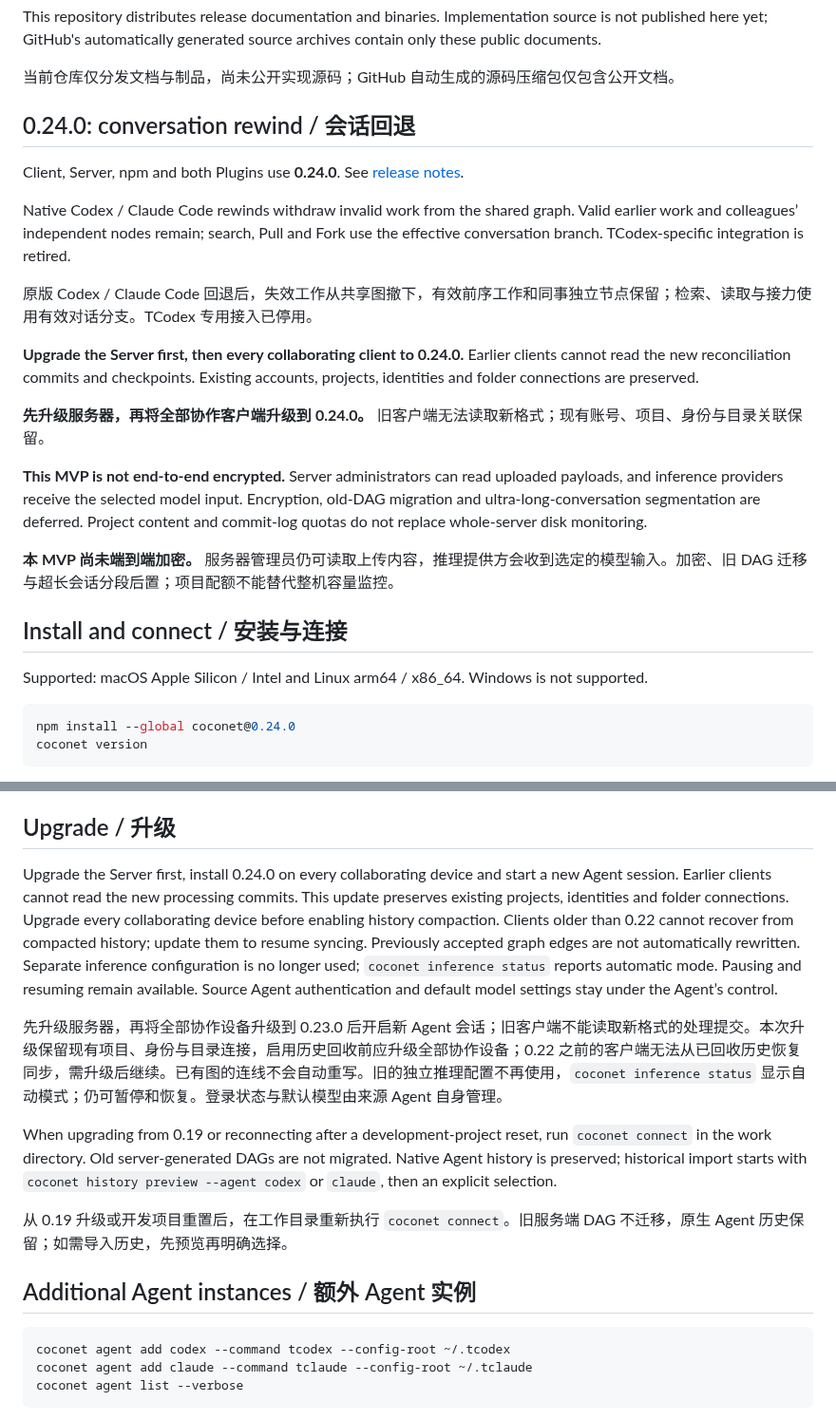
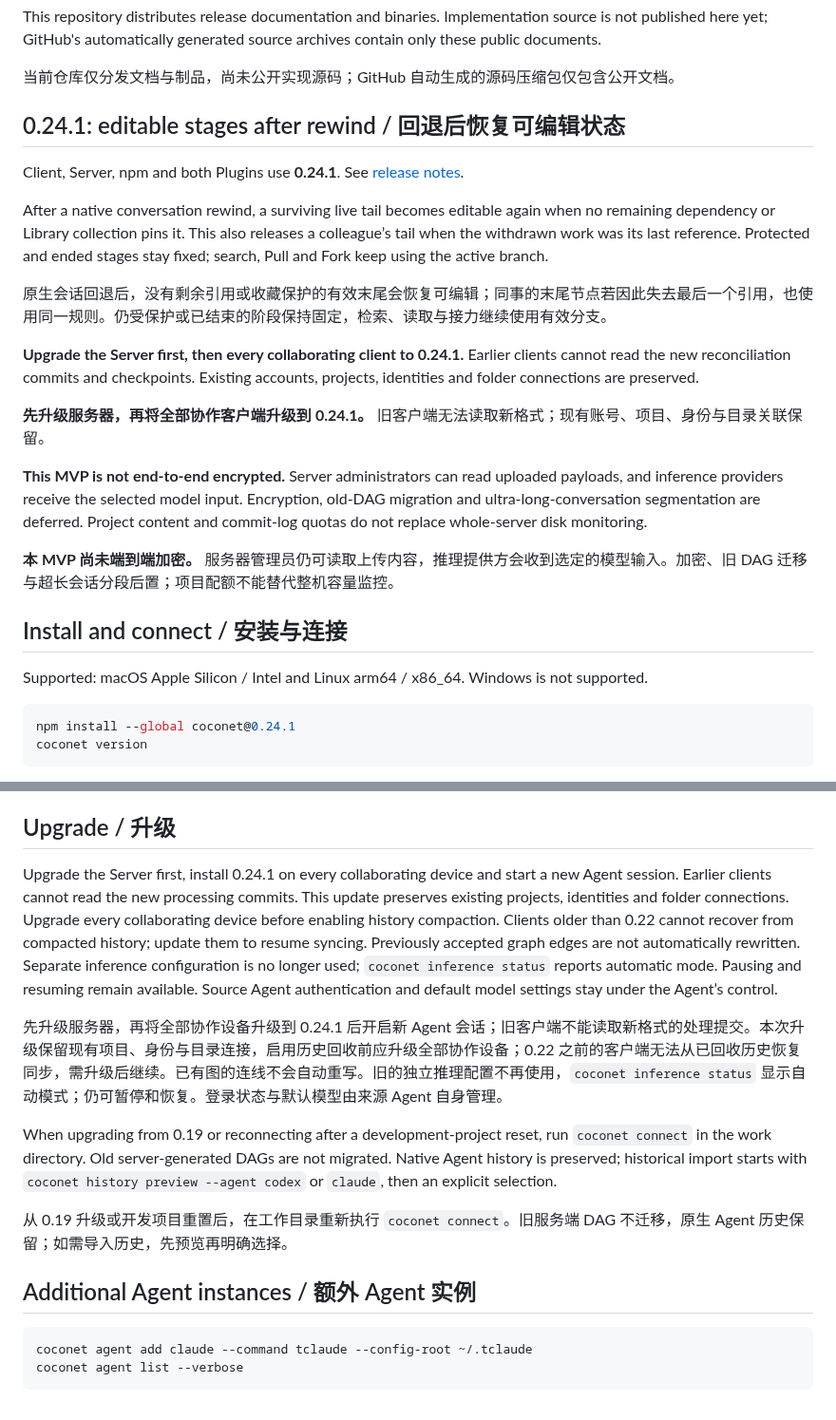
Before and after one commit to xfey/coconet, a Markdown page: README.md, 2 parts joined by grey strips. Shown at 95% size. GitHub-like rendering.

Commit message:
docs: release Coconet 0.24.1 editable rewind fix

````diff
--- a/README.md
+++ b/README.md
@@ -8,17 +8,17 @@ This repository distributes release documentation and binaries. Implementation s
 
 当前仓库仅分发文档与制品，尚未公开实现源码；GitHub 自动生成的源码压缩包仅包含公开文档。
 
-## 0.24.0: conversation rewind / 会话回退
+## 0.24.1: editable stages after rewind / 回退后恢复可编辑状态
 
-Client, Server, npm and both Plugins use **0.24.0**. See [release notes](RELEASE_NOTES_v0.24.0.md).
+Client, Server, npm and both Plugins use **0.24.1**. See [release notes](RELEASE_NOTES_v0.24.1.md).
 
-Native Codex / Claude Code rewinds withdraw invalid work from the shared graph. Valid earlier work and colleagues’ independent nodes remain; search, Pull and Fork use the effective conversation branch. TCodex-specific integration is retired.
+After a native conversation rewind, a surviving live tail becomes editable again when no remaining dependency or Library collection pins it. This also releases a colleague’s tail when the withdrawn work was its last reference. Protected and ended stages stay fixed; search, Pull and Fork keep using the active branch.
 
-原版 Codex / Claude Code 回退后，失效工作从共享图撤下，有效前序工作和同事独立节点保留；检索、读取与接力使用有效对话分支。TCodex 专用接入已停用。
+原生会话回退后，没有剩余引用或收藏保护的有效末尾会恢复可编辑；同事的末尾节点若因此失去最后一个引用，也使用同一规则。仍受保护或已结束的阶段保持固定，检索、读取与接力继续使用有效分支。
 
-**Upgrade the Server first, then every collaborating client to 0.24.0.** Earlier clients cannot read the new reconciliation commits and checkpoints. Existing accounts, projects, identities and folder connections are preserved.
+**Upgrade the Server first, then every collaborating client to 0.24.1.** Earlier clients cannot read the new reconciliation commits and checkpoints. Existing accounts, projects, identities and folder connections are preserved.
 
-**先升级服务器，再将全部协作客户端升级到 0.24.0。** 旧客户端无法读取新格式；现有账号、项目、身份与目录关联保留。
+**先升级服务器，再将全部协作客户端升级到 0.24.1。** 旧客户端无法读取新格式；现有账号、项目、身份与目录关联保留。
 
 **This MVP is not end-to-end encrypted.** Server administrators can read uploaded payloads, and inference providers receive the selected model input. Encryption, old-DAG migration and ultra-long-conversation segmentation are deferred. Project content and commit-log quotas do not replace whole-server disk monitoring.
 
@@ -29,7 +29,7 @@ Native Codex / Claude Code rewinds withdraw invalid work from the shared graph.
 Supported: macOS Apple Silicon / Intel and Linux arm64 / x86_64. Windows is not supported.
 
 ```sh
-npm install --global coconet@0.24.0
+npm install --global coconet@0.24.1
 coconet version
 ```
 
@@ -68,9 +68,9 @@ Hosted Dashboard: <https://coconet.space/>. Hosted API: `https://api.coconet.spa
 
 ## Upgrade / 升级
 
-Upgrade the Server first, install 0.24.0 on every collaborating device and start a new Agent session. Earlier clients cannot read the new processing commits. This update preserves existing projects, identities and folder connections. Upgrade every collaborating device before enabling history compaction. Clients older than 0.22 cannot recover from compacted history; update them to resume syncing. Previously accepted graph edges are not automatically rewritten. Separate inference configuration is no longer used; `coconet inference status` reports automatic mode. Pausing and resuming remain available. Source Agent authentication and default model settings stay under the Agent’s control.
+Upgrade the Server first, install 0.24.1 on every collaborating device and start a new Agent session. Earlier clients cannot read the new processing commits. This update preserves existing projects, identities and folder connections. Upgrade every collaborating device before enabling history compaction. Clients older than 0.22 cannot recover from compacted history; update them to resume syncing. Previously accepted graph edges are not automatically rewritten. Separate inference configuration is no longer used; `coconet inference status` reports automatic mode. Pausing and resuming remain available. Source Agent authentication and default model settings stay under the Agent’s control.
 
-先升级服务器，再将全部协作设备升级到 0.23.0 后开启新 Agent 会话；旧客户端不能读取新格式的处理提交。本次升级保留现有项目、身份与目录连接，启用历史回收前应升级全部协作设备；0.22 之前的客户端无法从已回收历史恢复同步，需升级后继续。已有图的连线不会自动重写。旧的独立推理配置不再使用，`coconet inference status` 显示自动模式；仍可暂停和恢复。登录状态与默认模型由来源 Agent 自身管理。
+先升级服务器，再将全部协作设备升级到 0.24.1 后开启新 Agent 会话；旧客户端不能读取新格式的处理提交。本次升级保留现有项目、身份与目录连接，启用历史回收前应升级全部协作设备；0.22 之前的客户端无法从已回收历史恢复同步，需升级后继续。已有图的连线不会自动重写。旧的独立推理配置不再使用，`coconet inference status` 显示自动模式；仍可暂停和恢复。登录状态与默认模型由来源 Agent 自身管理。
 
 When upgrading from 0.19 or reconnecting after a development-project reset, run `coconet connect` in the work directory. Old server-generated DAGs are not migrated. Native Agent history is preserved; historical import starts with `coconet history preview --agent codex` or `claude`, then an explicit selection.
 
@@ -79,7 +79,6 @@ When upgrading from 0.19 or reconnecting after a development-project reset, run
 ## Additional Agent instances / 额外 Agent 实例
 
 ```sh
-coconet agent add codex --command tcodex --config-root ~/.tcodex
 coconet agent add claude --command tclaude --config-root ~/.tclaude
 coconet agent list --verbose
 ```
````
Also changed, not shown: RELEASE_NOTES_v0.24.1.md (added, +15 -0 lines).
